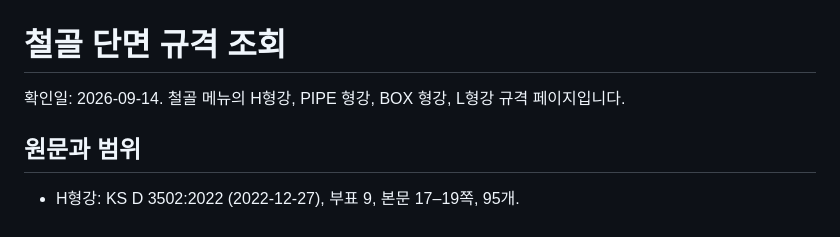
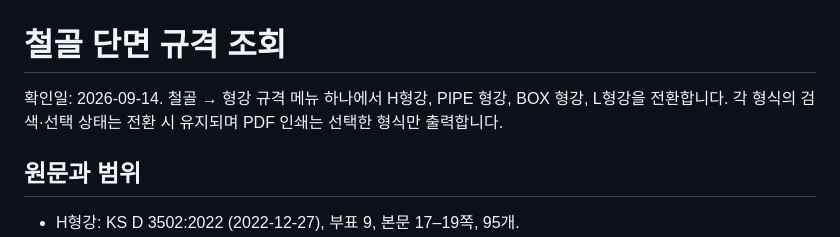
Before and after one commit to deugyi/kds-check, a Markdown page: docs/steel-spec.md, the part around the change. Rendered like a GitHub page.

Commit message:
Document unified steel reference navigation and printing

```diff
--- a/docs/steel-spec.md
+++ b/docs/steel-spec.md
@@ -1,6 +1,6 @@
 # 철골 단면 규격 조회
 
-확인일: 2026-09-14. 철골 메뉴의 H형강, PIPE 형강, BOX 형강, L형강 규격 페이지입니다.
+확인일: 2026-09-14. 철골 → 형강 규격 메뉴 하나에서 H형강, PIPE 형강, BOX 형강, L형강을 전환합니다. 각 형식의 검색·선택 상태는 전환 시 유지되며 PDF 인쇄는 선택한 형식만 출력합니다.
 
 ## 원문과 범위
 
```
